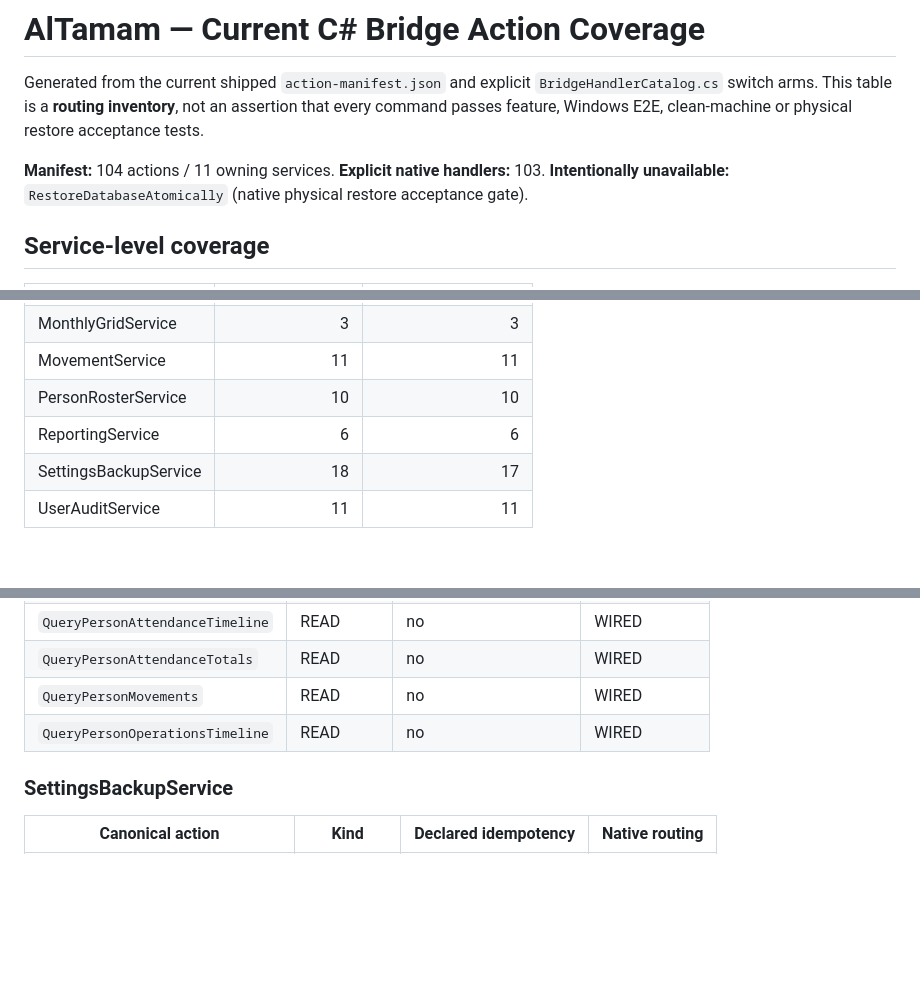
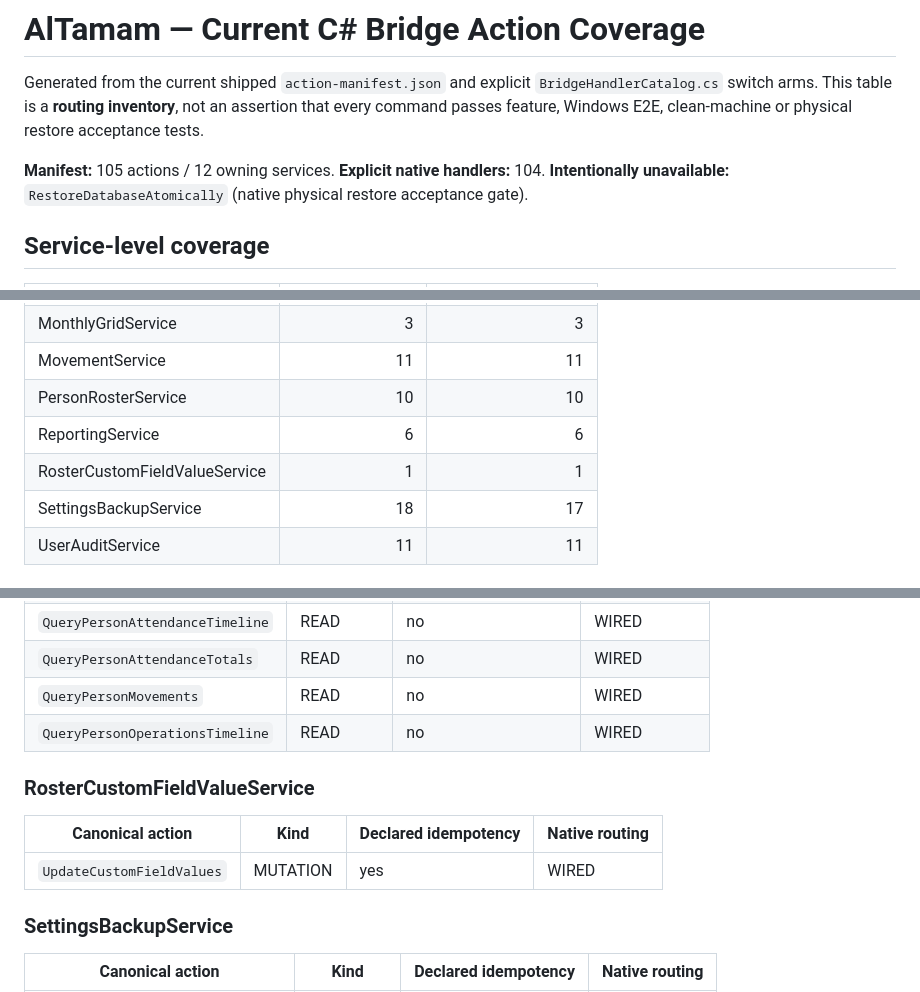
Before and after one commit to bingattban/Qwen-Altmam, a Markdown page: docs/implementation/MANIFEST_ACTION_COVERAGE.md, 3 parts joined by grey strips. Rendered like a GitHub page; blank space fills up the shorter version.

Commit message:
docs: synchronize generated manifest action coverage for the new custom-field editor

```diff
--- a/docs/implementation/MANIFEST_ACTION_COVERAGE.md
+++ b/docs/implementation/MANIFEST_ACTION_COVERAGE.md
@@ -4,8 +4,8 @@ Generated from the current shipped `action-manifest.json` and explicit `BridgeHa
 This table is a **routing inventory**, not an assertion that every command passes feature,
 Windows E2E, clean-machine or physical restore acceptance tests.
 
-**Manifest:** 104 actions / 11 owning services.
-**Explicit native handlers:** 103.
+**Manifest:** 105 actions / 12 owning services.
+**Explicit native handlers:** 104.
 **Intentionally unavailable:** `RestoreDatabaseAtomically` (native physical restore acceptance gate).
 
 ## Service-level coverage
@@ -21,6 +21,7 @@ Windows E2E, clean-machine or physical restore acceptance tests.
 | MovementService | 11 | 11 |
 | PersonRosterService | 10 | 10 |
 | ReportingService | 6 | 6 |
+| RosterCustomFieldValueService | 1 | 1 |
 | SettingsBackupService | 18 | 17 |
 | UserAuditService | 11 | 11 |
 
@@ -150,6 +151,12 @@ Idempotency and role data remain authoritative in the JSON manifest and C# mirro
 | `QueryPersonMovements` | READ | no | WIRED |
 | `QueryPersonOperationsTimeline` | READ | no | WIRED |
 
+### RosterCustomFieldValueService
+
+| Canonical action | Kind | Declared idempotency | Native routing |
+|---|---|---|---|
+| `UpdateCustomFieldValues` | MUTATION | yes | WIRED |
+
 ### SettingsBackupService
 
 | Canonical action | Kind | Declared idempotency | Native routing |
```
